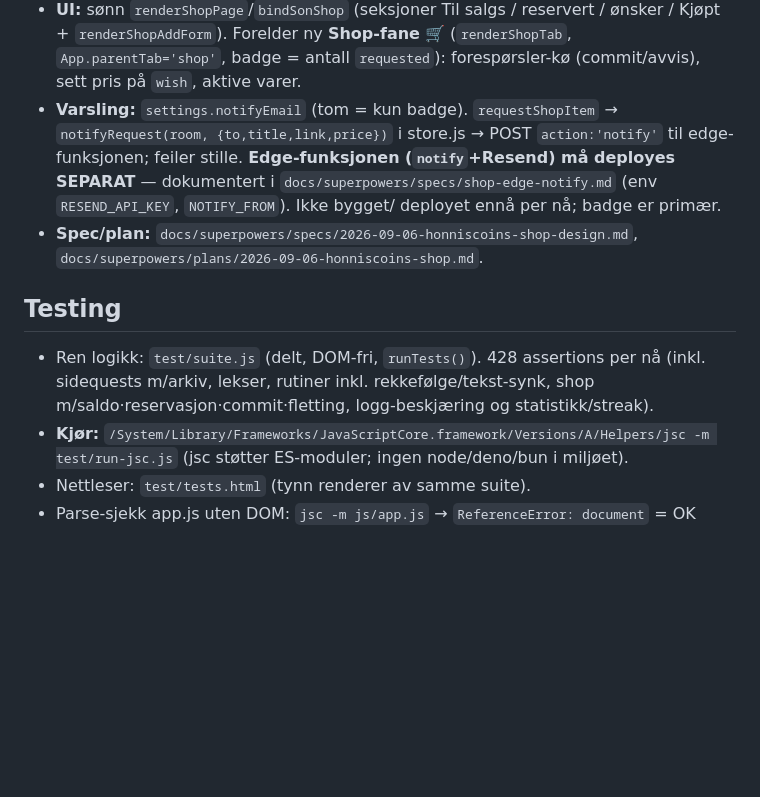
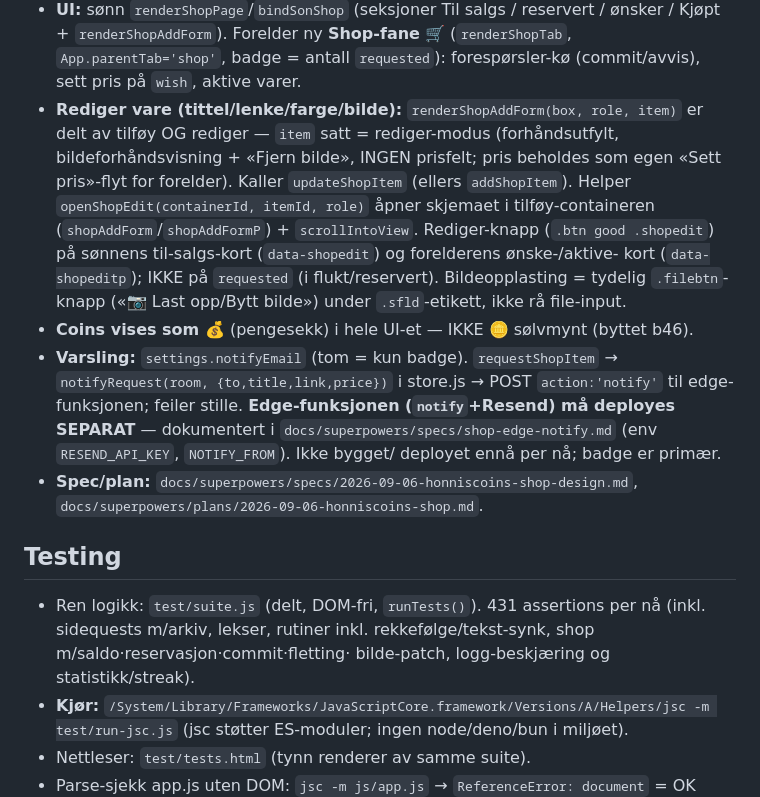
Before and after one commit to mgjesdal79/honniscoins, a Markdown page: CLAUDE.md, the part around the change. GitHub-like rendering; blank space fills up the shorter version.

Commit message:
docs: dokumenter shop-rediger, 💰-coins og 16 farger i CLAUDE.md
- Nytt avsnitt om rediger vare (renderShopAddForm-rediger-modus,
  openShopEdit, rediger-knapper, tydelig bildeopplasting)
- Coins vises som 💰 (ikke 🪙); paletten 16 farger m/ nøytrale
- Test-antall 428 → 431 (inkl. bilde-patch)

Co-Authored-By: Claude Opus 4.8 <noreply@anthropic.com>

```diff
--- a/CLAUDE.md
+++ b/CLAUDE.md
@@ -295,6 +295,15 @@ timeplan, poengverdier og utbetalinger. Norsk UI. Live på GitHub Pages.
 - **UI:** sønn `renderShopPage`/`bindSonShop` (seksjoner Til salgs / reservert / ønsker / Kjøpt +
   `renderShopAddForm`). Forelder ny **Shop-fane** 🛒 (`renderShopTab`, `App.parentTab='shop'`,
   badge = antall `requested`): forespørsler-kø (commit/avvis), sett pris på `wish`, aktive varer.
+- **Rediger vare (tittel/lenke/farge/bilde):** `renderShopAddForm(box, role, item)` er delt av
+  tilføy OG rediger — `item` satt = rediger-modus (forhåndsutfylt, bildeforhåndsvisning +
+  «Fjern bilde», INGEN prisfelt; pris beholdes som egen «Sett pris»-flyt for forelder). Kaller
+  `updateShopItem` (ellers `addShopItem`). Helper `openShopEdit(containerId, itemId, role)` åpner
+  skjemaet i tilføy-containeren (`shopAddForm`/`shopAddFormP`) + `scrollIntoView`. Rediger-knapp
+  (`.btn good .shopedit`) på sønnens til-salgs-kort (`data-shopedit`) og forelderens ønske-/aktive-
+  kort (`data-shopeditp`); IKKE på `requested` (i flukt/reservert). Bildeopplasting = tydelig
+  `.filebtn`-knapp («📷 Last opp/Bytt bilde») under `.sfld`-etikett, ikke rå file-input.
+- **Coins vises som 💰** (pengesekk) i hele UI-et — IKKE 🪙 sølvmynt (byttet b46).
 - **Varsling:** `settings.notifyEmail` (tom = kun badge). `requestShopItem` → `notifyRequest(room,
   {to,title,link,price})` i store.js → POST `action:'notify'` til edge-funksjonen; feiler stille.
   **Edge-funksjonen (`notify`+Resend) må deployes SEPARAT** — dokumentert i
@@ -304,9 +313,9 @@ timeplan, poengverdier og utbetalinger. Norsk UI. Live på GitHub Pages.
   `docs/superpowers/plans/2026-09-06-honniscoins-shop.md`.
 
 ## Testing
-- Ren logikk: `test/suite.js` (delt, DOM-fri, `runTests()`). 428 assertions per nå (inkl. sidequests
-  m/arkiv, lekser, rutiner inkl. rekkefølge/tekst-synk, shop m/saldo·reservasjon·commit·fletting,
-  logg-beskjæring og statistikk/streak).
+- Ren logikk: `test/suite.js` (delt, DOM-fri, `runTests()`). 431 assertions per nå (inkl. sidequests
+  m/arkiv, lekser, rutiner inkl. rekkefølge/tekst-synk, shop m/saldo·reservasjon·commit·fletting·
+  bilde-patch, logg-beskjæring og statistikk/streak).
 - **Kjør:** `/System/Library/Frameworks/JavaScriptCore.framework/Versions/A/Helpers/jsc -m test/run-jsc.js`
   (jsc støtter ES-moduler; ingen node/deno/bun i miljøet).
 - Nettleser: `test/tests.html` (tynn renderer av samme suite).
```
